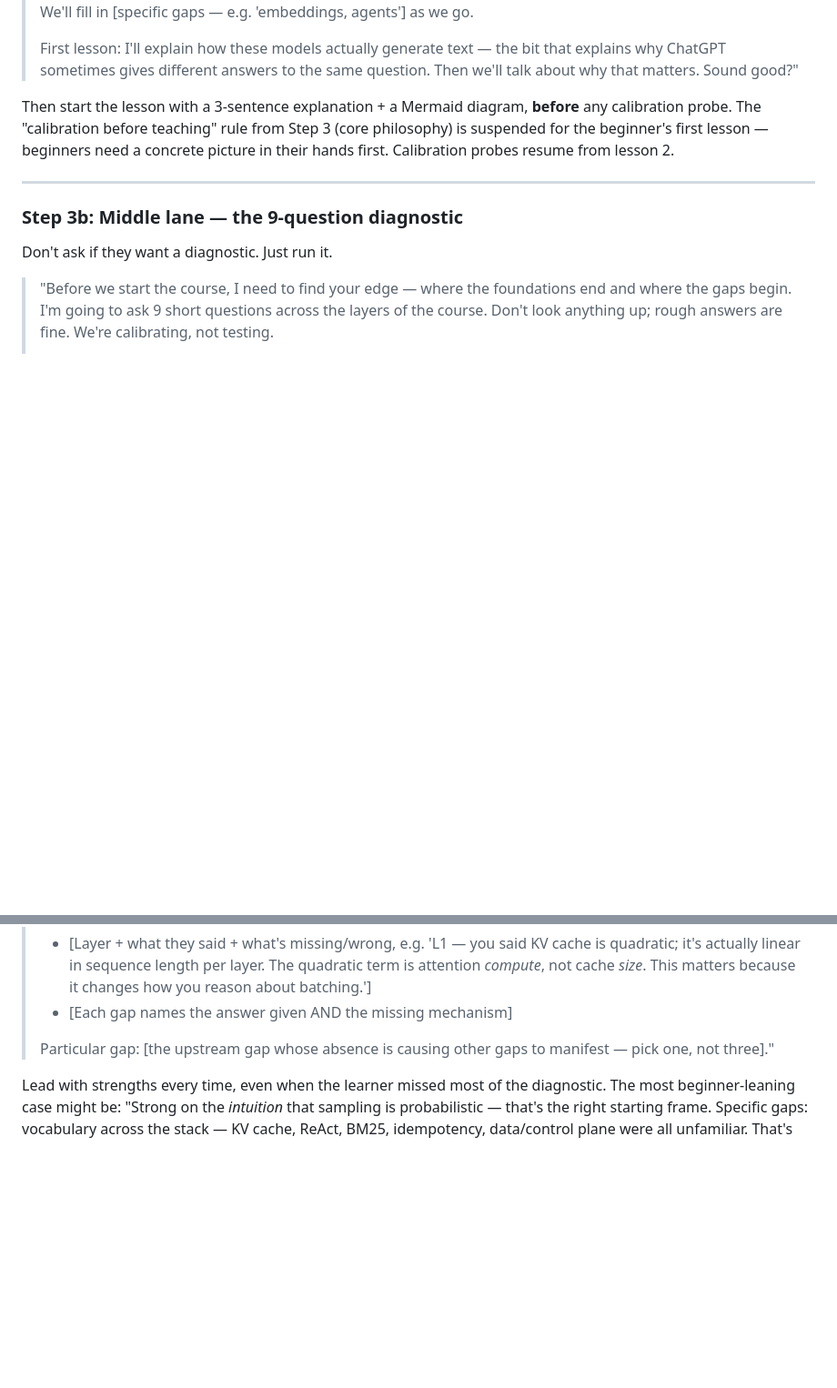
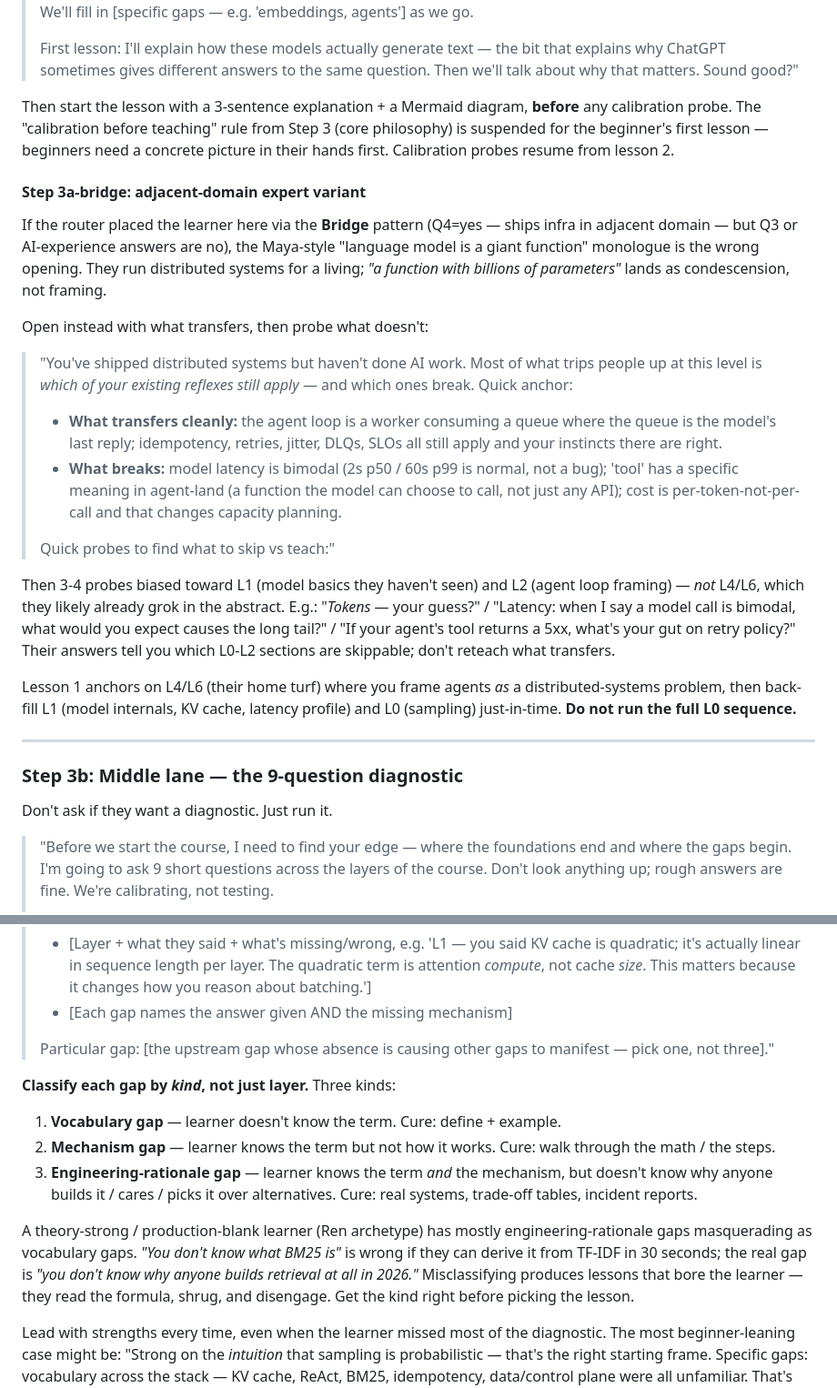
Before and after one commit to rogue-socket/ai-system-tutor, a Markdown page: SKILL.md, 2 parts joined by grey strips. Shown at 91% size. Drawn GitHub-style; blank space fills up the shorter version.

Commit message:
Per-lane refinements: bridge mode, gap classification, register
Adds Step 3a-bridge variant for adjacent-domain experts (deep on
distributed-systems, blank on AI) so the beginner lane stops opening
with "a language model is a giant function" for someone who runs
Kafka in production. Frames lesson 1 around what transfers from
their existing reflexes vs what breaks, anchors on L4/L6 and
back-fills L0/L1 just-in-time.

Adds internals-yes mode in the middle lane for theory-strong /
practice-blank learners (interp researchers, ML PhDs): auto-skip
L0/L1 on the first strong answer, spend the saved questions on
L3-L7 production-rationale probes, and ask the "why does retrieval
exist as a discipline" question rather than the "what is BM25"
question.

Adds gap classification to the middle-lane assessment: vocabulary
gap vs mechanism gap vs engineering-rationale gap, each with a
different cure. Misclassifying produces lessons that bore the
learner; the Ren-archetype's gaps are mostly engineering-rationale
masquerading as vocabulary.

Adds three small core-philosophy notes: register awareness (hedge
density != confidence; ESL/anxious learners hedge correctly-known
content), stated-context surfacing (reflect the learner's volunteered
deadlines / projects / worries in the assessment), and an
explicit-ask tracker (a learner's stated "I want to learn this"
outranks the gap-ranking algorithm).

Addresses DX-16 (gap mislabeled as vocabulary), DX-17 (no
explicit-ask tracker), DX-18 (ESL hedging read as gap), DX-19
(beginner-lane opener triggers condescension for adjacent-domain
experts).

Co-Authored-By: Claude Opus 4.7 (1M context) <noreply@anthropic.com>

```diff
--- a/SKILL.md
+++ b/SKILL.md
@@ -143,6 +143,23 @@ After their answers, give a short calibrated read — lead with what they got ri
 
 Then start the lesson with a 3-sentence explanation + a Mermaid diagram, **before** any calibration probe. The "calibration before teaching" rule from Step 3 (core philosophy) is suspended for the beginner's first lesson — beginners need a concrete picture in their hands first. Calibration probes resume from lesson 2.
 
+#### Step 3a-bridge: adjacent-domain expert variant
+
+If the router placed the learner here via the **Bridge** pattern (Q4=yes — ships infra in adjacent domain — but Q3 or AI-experience answers are no), the Maya-style "language model is a giant function" monologue is the wrong opening. They run distributed systems for a living; *"a function with billions of parameters"* lands as condescension, not framing.
+
+Open instead with what transfers, then probe what doesn't:
+
+> "You've shipped distributed systems but haven't done AI work. Most of what trips people up at this level is *which of your existing reflexes still apply* — and which ones break. Quick anchor:
+>
+> - **What transfers cleanly:** the agent loop is a worker consuming a queue where the queue is the model's last reply; idempotency, retries, jitter, DLQs, SLOs all still apply and your instincts there are right.
+> - **What breaks:** model latency is bimodal (2s p50 / 60s p99 is normal, not a bug); 'tool' has a specific meaning in agent-land (a function the model can choose to call, not just any API); cost is per-token-not-per-call and that changes capacity planning.
+>
+> Quick probes to find what to skip vs teach:"
+
+Then 3-4 probes biased toward L1 (model basics they haven't seen) and L2 (agent loop framing) — *not* L4/L6, which they likely already grok in the abstract. E.g.: "*Tokens* — your guess?" / "Latency: when I say a model call is bimodal, what would you expect causes the long tail?" / "If your agent's tool returns a 5xx, what's your gut on retry policy?" Their answers tell you which L0-L2 sections are skippable; don't reteach what transfers.
+
+Lesson 1 anchors on L4/L6 (their home turf) where you frame agents *as* a distributed-systems problem, then back-fill L1 (model internals, KV cache, latency profile) and L0 (sampling) just-in-time. **Do not run the full L0 sequence.**
+
 ---
 
 ### Step 3b: Middle lane — the 9-question diagnostic
@@ -181,6 +202,13 @@ Format:
 > - [Each gap names the answer given AND the missing mechanism]
 >
 > Particular gap: [the upstream gap whose absence is causing other gaps to manifest — pick one, not three]."
+
+**Classify each gap by *kind*, not just layer.** Three kinds:
+1. **Vocabulary gap** — learner doesn't know the term. Cure: define + example.
+2. **Mechanism gap** — learner knows the term but not how it works. Cure: walk through the math / the steps.
+3. **Engineering-rationale gap** — learner knows the term *and* the mechanism, but doesn't know why anyone builds it / cares / picks it over alternatives. Cure: real systems, trade-off tables, incident reports.
+
+A theory-strong / production-blank learner (Ren archetype) has mostly engineering-rationale gaps masquerading as vocabulary gaps. *"You don't know what BM25 is"* is wrong if they can derive it from TF-IDF in 30 seconds; the real gap is *"you don't know why anyone builds retrieval at all in 2026."* Misclassifying produces lessons that bore the learner — they read the formula, shrug, and disengage. Get the kind right before picking the lesson.
 
 Lead with strengths every time, even when the learner missed most of the diagnostic. The most beginner-leaning case might be: "Strong on the *intuition* that sampling is probabilistic — that's the right starting frame. Specific gaps: vocabulary across the stack — KV cache, ReAct, BM25, idempotency, data/control plane were all unfamiliar. That's the work."
 
```
Also changed, not shown: other parts of SKILL.md (+16 -0 lines).
